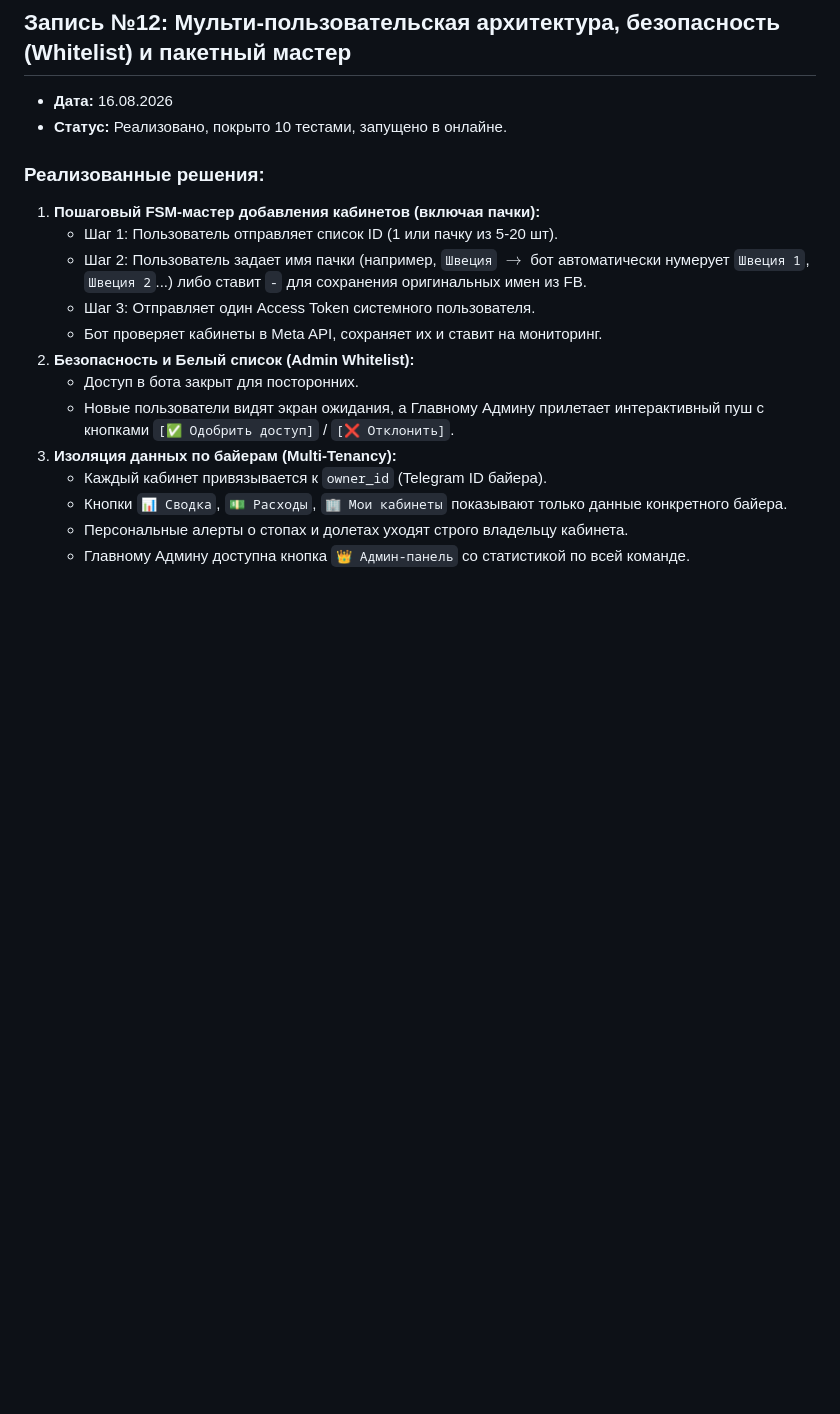
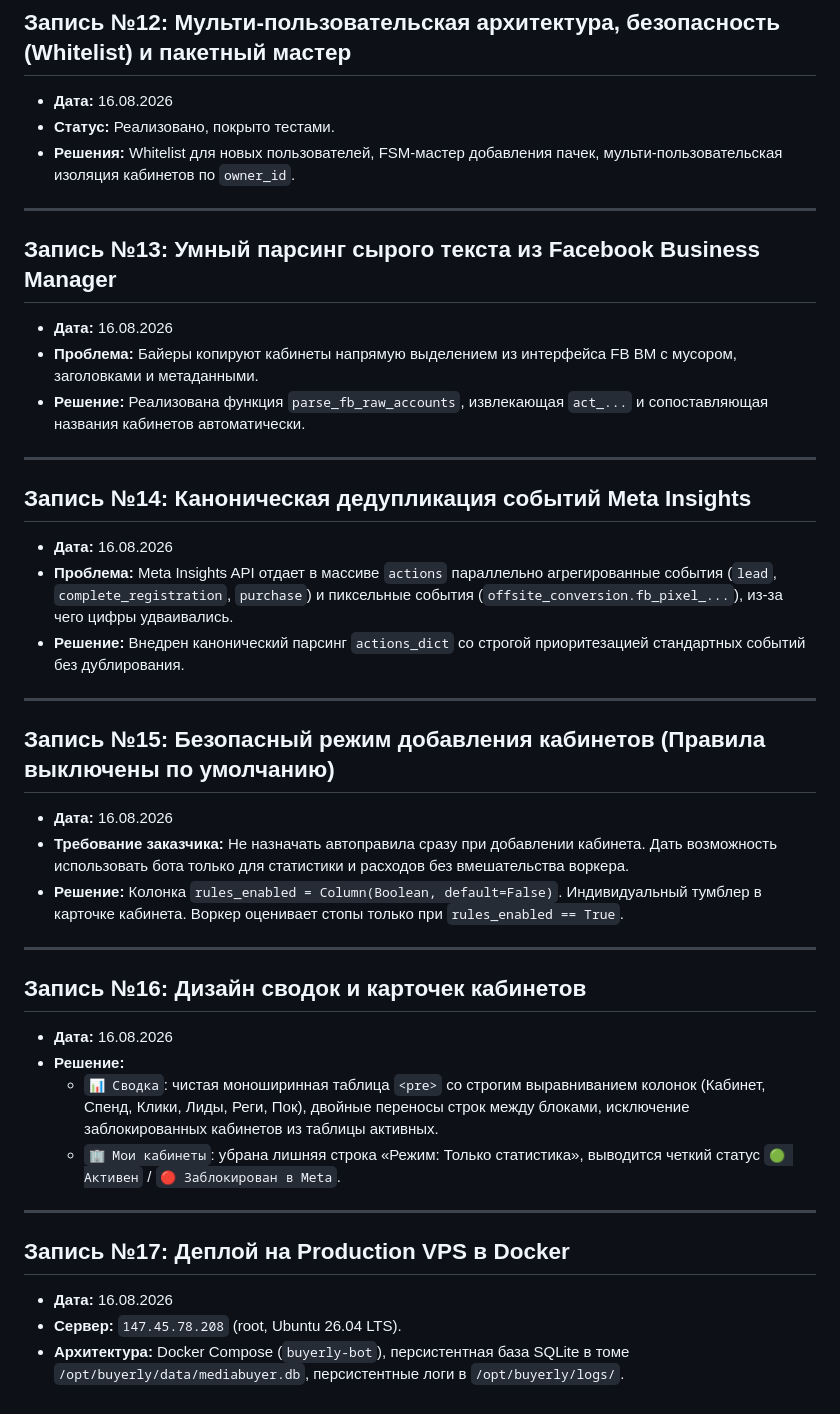
Before and after one commit to NPSolid-pixel/buyerly, a Markdown page: docs/DECISIONS.md, the part around the change. GitHub-like rendering; blank space fills up the shorter version.

Commit message:
docs: finalize progress and architecture decision records for session handoff

```diff
--- a/docs/DECISIONS.md
+++ b/docs/DECISIONS.md
@@ -43,19 +43,41 @@
 
 ## Запись №12: Мульти-пользовательская архитектура, безопасность (Whitelist) и пакетный мастер
 * **Дата:** 16.08.2026
-* **Статус:** Реализовано, покрыто 10 тестами, запущено в онлайне.
+* **Статус:** Реализовано, покрыто тестами.
+* **Решения:** Whitelist для новых пользователей, FSM-мастер добавления пачек, мульти-пользовательская изоляция кабинетов по `owner_id`.
 
-### Реализованные решения:
-1. **Пошаговый FSM-мастер добавления кабинетов (включая пачки):**
-   * Шаг 1: Пользователь отправляет список ID (1 или пачку из 5-20 шт).
-   * Шаг 2: Пользователь задает имя пачки (например, `Швеция` $\rightarrow$ бот автоматически нумерует `Швеция 1`, `Швеция 2`...) либо ставит `-` для сохранения оригинальных имен из FB.
-   * Шаг 3: Отправляет один Access Token системного пользователя.
-   * Бот проверяет кабинеты в Meta API, сохраняет их и ставит на мониторинг.
-2. **Безопасность и Белый список (Admin Whitelist):**
-   * Доступ в бота закрыт для посторонних.
-   * Новые пользователи видят экран ожидания, а Главному Админу прилетает интерактивный пуш с кнопками `[✅ Одобрить доступ]` / `[❌ Отклонить]`.
-3. **Изоляция данных по байерам (Multi-Tenancy):**
-   * Каждый кабинет привязывается к `owner_id` (Telegram ID байера).
-   * Кнопки `📊 Сводка`, `💵 Расходы`, `🏢 Мои кабинеты` показывают только данные конкретного байера.
-   * Персональные алерты о стопах и долетах уходят строго владельцу кабинета.
-   * Главному Админу доступна кнопка `👑 Админ-панель` со статистикой по всей команде.
+---
+
+## Запись №13: Умный парсинг сырого текста из Facebook Business Manager
+* **Дата:** 16.08.2026
+* **Проблема:** Байеры копируют кабинеты напрямую выделением из интерфейса FB BM с мусором, заголовками и метаданными.
+* **Решение:** Реализована функция `parse_fb_raw_accounts`, извлекающая `act_...` и сопоставляющая названия кабинетов автоматически.
+
+---
+
+## Запись №14: Каноническая дедупликация событий Meta Insights
+* **Дата:** 16.08.2026
+* **Проблема:** Meta Insights API отдает в массиве `actions` параллельно агрегированные события (`lead`, `complete_registration`, `purchase`) и пиксельные события (`offsite_conversion.fb_pixel_...`), из-за чего цифры удваивались.
+* **Решение:** Внедрен канонический парсинг `actions_dict` со строгой приоритезацией стандартных событий без дублирования.
+
+---
+
+## Запись №15: Безопасный режим добавления кабинетов (Правила выключены по умолчанию)
+* **Дата:** 16.08.2026
+* **Требование заказчика:** Не назначать автоправила сразу при добавлении кабинета. Дать возможность использовать бота только для статистики и расходов без вмешательства воркера.
+* **Решение:** Колонка `rules_enabled = Column(Boolean, default=False)`. Индивидуальный тумблер в карточке кабинета. Воркер оценивает стопы только при `rules_enabled == True`.
+
+---
+
+## Запись №16: Дизайн сводок и карточек кабинетов
+* **Дата:** 16.08.2026
+* **Решение:**
+  * `📊 Сводка`: чистая моноширинная таблица `<pre>` со строгим выравниванием колонок (Кабинет, Спенд, Клики, Лиды, Реги, Пок), двойные переносы строк между блоками, исключение заблокированных кабинетов из таблицы активных.
+  * `🏢 Мои кабинеты`: убрана лишняя строка «Режим: Только статистика», выводится четкий статус `🟢 Активен` / `🔴 Заблокирован в Meta`.
+
+---
+
+## Запись №17: Деплой на Production VPS в Docker
+* **Дата:** 16.08.2026
+* **Сервер:** `147.45.78.208` (root, Ubuntu 26.04 LTS).
+* **Архитектура:** Docker Compose (`buyerly-bot`), персистентная база SQLite в томе `/opt/buyerly/data/mediabuyer.db`, персистентные логи в `/opt/buyerly/logs/`.
```
Also changed, not shown: docs/PROGRESS.md (+51 -42 lines).
